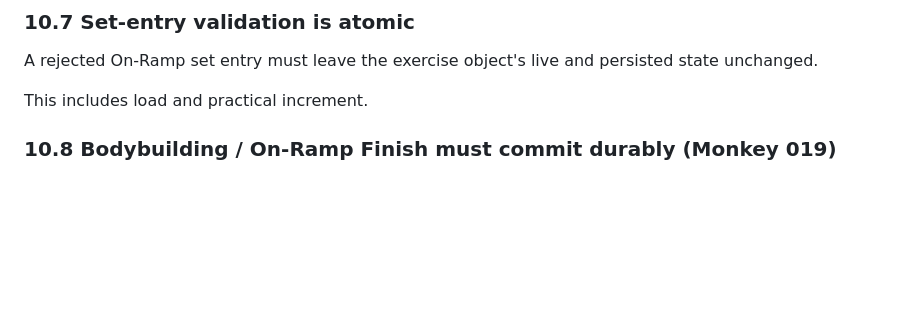
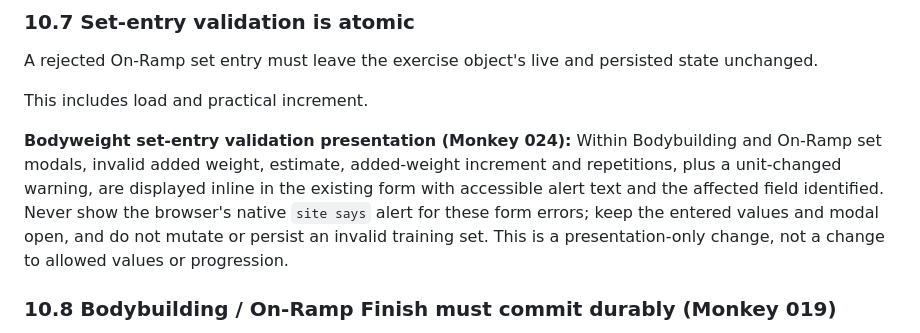
Before and after one commit to bvomstrength-cloud/bvom-strength, a Markdown page: BVOM_SPEC.md, the part around the change. Rendered like a GitHub page; blank space fills up the shorter version.

Commit message:
docs(bb): keep bodyweight form validation inside branded set-entry modal

```diff
--- a/BVOM_SPEC.md
+++ b/BVOM_SPEC.md
@@ -645,6 +645,8 @@ A rejected On-Ramp set entry must leave the exercise object's live and persisted
 
 This includes load and practical increment.
 
+**Bodyweight set-entry validation presentation (Monkey 024):** Within Bodybuilding and On-Ramp set modals, invalid added weight, estimate, added-weight increment and repetitions, plus a unit-changed warning, are displayed inline in the existing form with accessible alert text and the affected field identified. Never show the browser's native `site says` alert for these form errors; keep the entered values and modal open, and do not mutate or persist an invalid training set. This is a presentation-only change, not a change to allowed values or progression.
+
 ### 10.8 Bodybuilding / On-Ramp Finish must commit durably (Monkey 019)
 
 A Bodybuilding FINISH or On-Ramp FINISH must **not** clear recorded sets, consume a session, change progression, add phantom History, stop the active timer, or report success until the entire completed result is durably written. A rejected blob write restores the pre-Finish in-memory workout, including its exact recorded sets and On-Ramp calibration, and leaves the durable copy unchanged. A failure of separate owner-marker cleanup **after** the blob was written does not justify restoring the old state; the window must stop and request a reload instead of declaring an unsaved workout.
```
